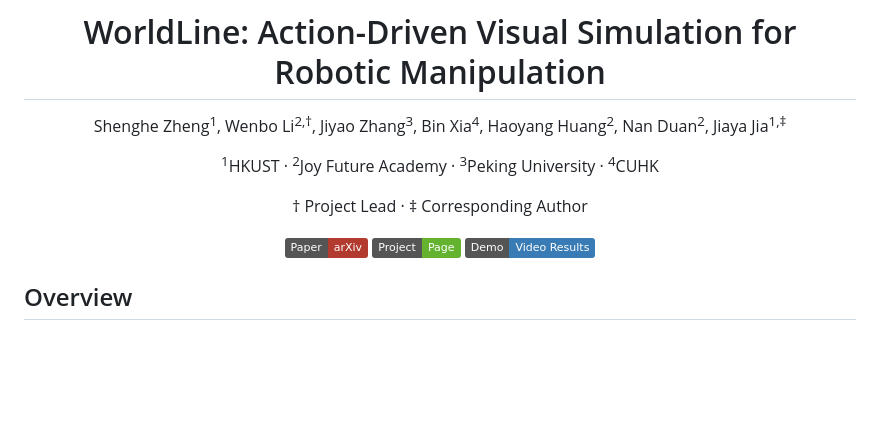
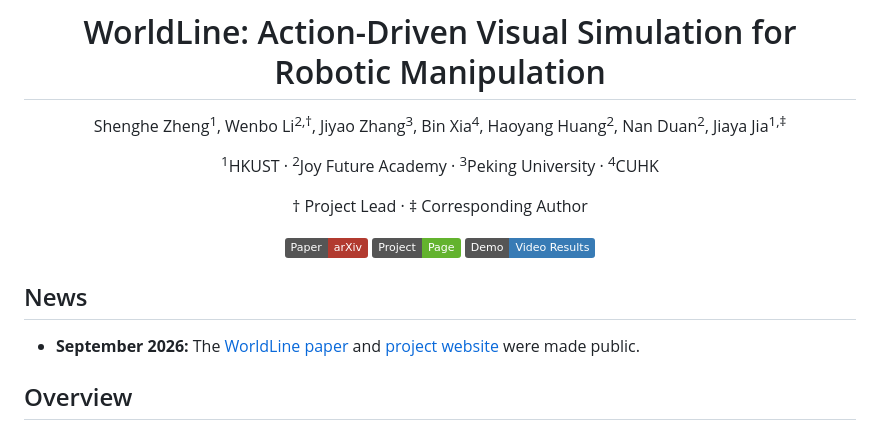
Before and after one commit to Zhengsh123/WorldLine, a Markdown page: README.md, the part around the change. Drawn GitHub-style; badges without logos; blank space fills up the shorter version.

Commit message:
Announce public paper and project website

```diff
--- a/README.md
+++ b/README.md
@@ -13,6 +13,10 @@ Shenghe Zheng<sup>1</sup>, Wenbo Li<sup>2,†</sup>, Jiyao Zhang<sup>3</sup>, Bi
 [![Demo](https://img.shields.io/badge/Demo-Video_Results-387bb5?style=flat&labelColor=555555)](https://zhengsh123.github.io/WorldLine/#video-results)
 
 </div>
+
+## News
+
+- **September 2026:** The [WorldLine paper](https://arxiv.org/abs/2609.38059) and [project website](https://zhengsh123.github.io/WorldLine/) were made public.
 
 ## Overview
 
```
